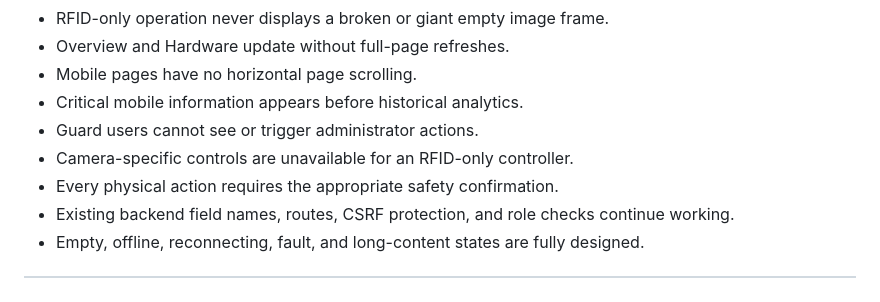
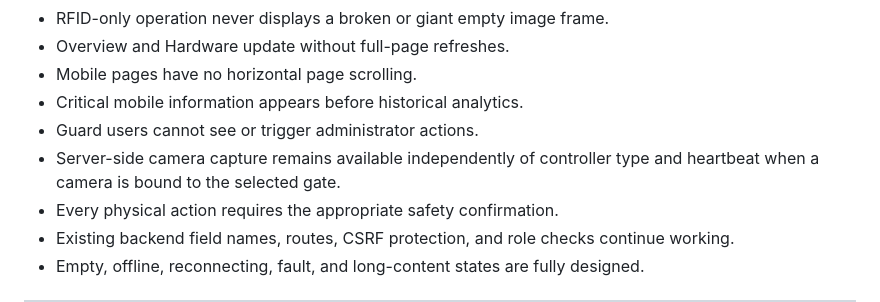
Before and after one commit to T-REXX9/plate-program, a Markdown page: docs/WEB_UI_DESIGN_BLUEPRINT.md, the part around one of its changes. GitHub-like rendering.

```diff
--- a/docs/WEB_UI_DESIGN_BLUEPRINT.md
+++ b/docs/WEB_UI_DESIGN_BLUEPRINT.md
@@ -951,7 +959,8 @@ The redesigned UI is acceptable when:
 - Mobile pages have no horizontal page scrolling.
 - Critical mobile information appears before historical analytics.
 - Guard users cannot see or trigger administrator actions.
-- Camera-specific controls are unavailable for an RFID-only controller.
+- Server-side camera capture remains available independently of controller
+  type and heartbeat when a camera is bound to the selected gate.
 - Every physical action requires the appropriate safety confirmation.
 - Existing backend field names, routes, CSRF protection, and role checks continue working.
 - Empty, offline, reconnecting, fault, and long-content states are fully designed.
```
Also changed, not shown: other parts of docs/WEB_UI_DESIGN_BLUEPRINT.md (+15 -7 lines).
